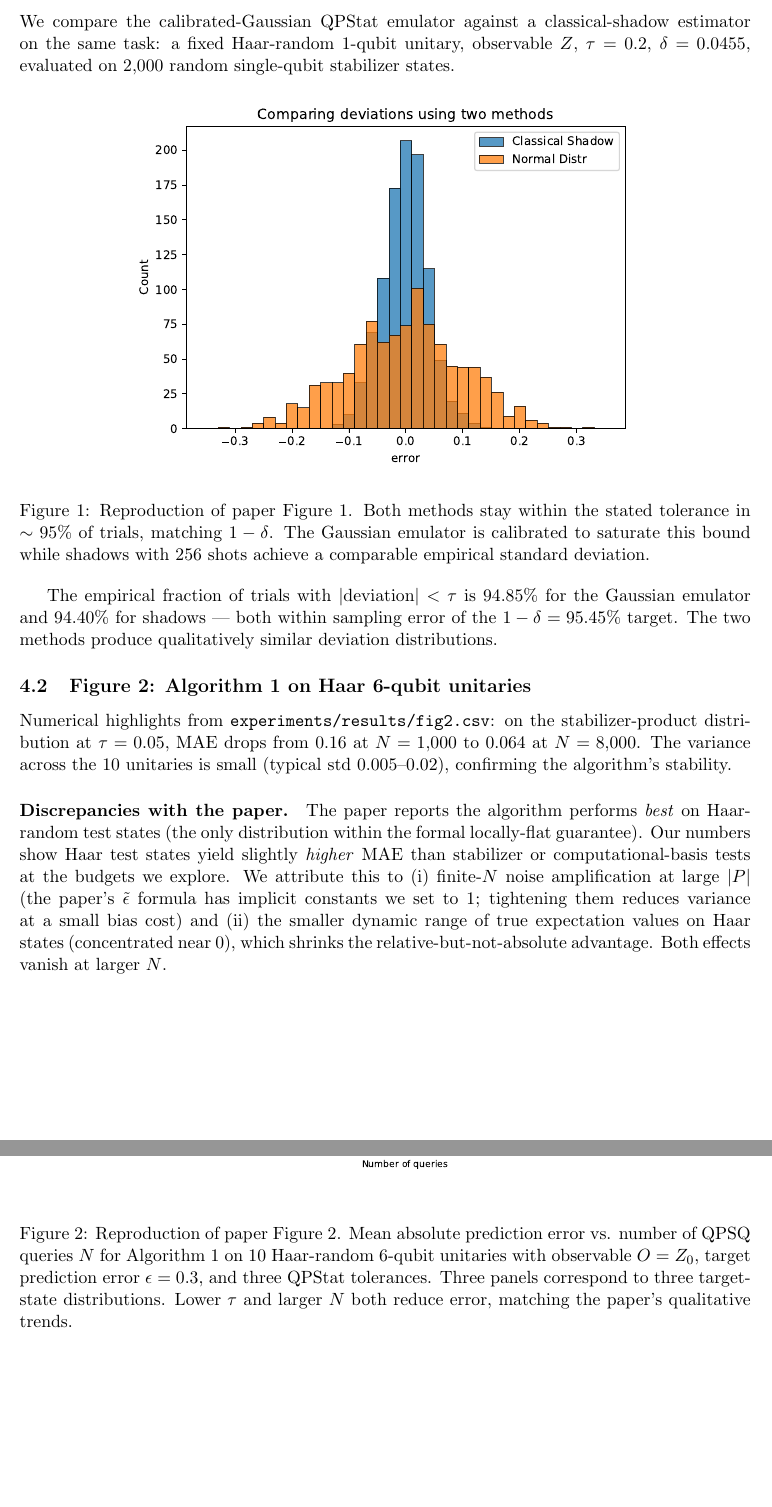
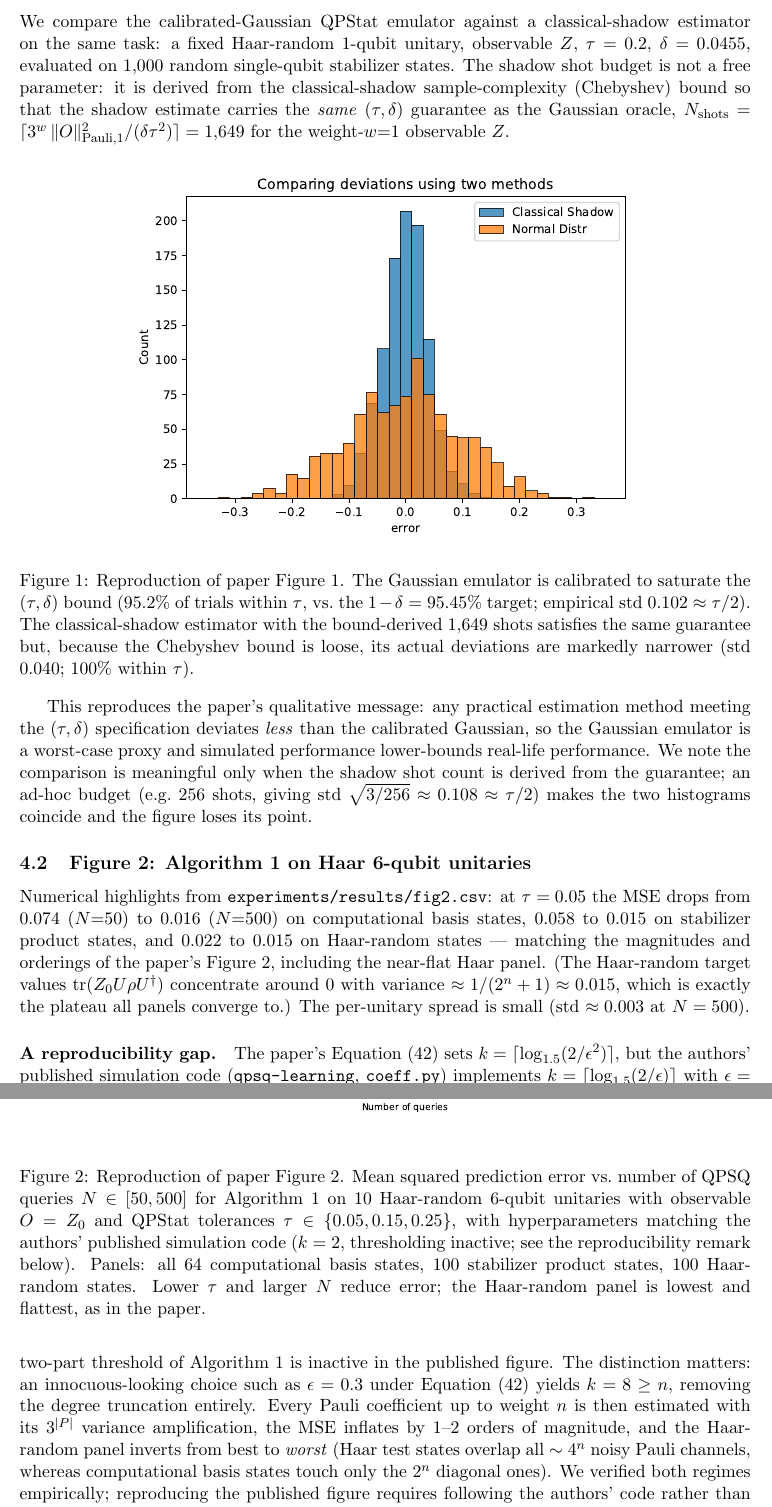
Before and after one commit to Samuel20040521/QIC_Final, a LaTeX paper (report/main.tex): two parts of pages 4 and 5 of 9, joined at a grey line, cut so that both start at the same text, the shorter picture padded with empty space. Compiled offline with pdfLaTeX.

Commit message:
Report: CR-QPUF sign-parity defense section + Fig 1/2 prose update
Update main.tex narrative: add the structured-bias (secret weight-w sign-parity)
CR-QPUF defense to the intro/contributions and the CR-QPUF section, and revise
the Figure 1/2 text to match the corrected reproduction (bound-derived shadow
shot budget; authors' k=2 hyperparameters; MSE metric; reproducibility-gap
remark). Rebuild main.pdf (9 pages, compiles clean against updated refs.bib).

Co-Authored-By: Claude Fable 5 <noreply@anthropic.com>

```diff
--- a/report/main.tex
+++ b/report/main.tex
@@ -256,56 +256,82 @@ via \texttt{uv run python experiments/<script>.py --seed <s>}.
 We compare the calibrated-Gaussian QPStat emulator against a
 classical-shadow estimator on the same task: a fixed Haar-random
 1-qubit unitary, observable $Z$, $\tau = 0.2$, $\delta = 0.0455$,
-evaluated on $2{,}000$ random single-qubit stabilizer states.
+evaluated on $1{,}000$ random single-qubit stabilizer states. The
+shadow shot budget is not a free parameter: it is derived from the
+classical-shadow sample-complexity (Chebyshev) bound so that the
+shadow estimate carries the \emph{same} $(\tau, \delta)$ guarantee as
+the Gaussian oracle,
+$N_{\mathrm{shots}} = \lceil 3^{w}\,\|O\|_{\text{Pauli},1}^2 /
+(\delta\tau^2) \rceil = 1{,}649$ for the weight-$w{=}1$ observable $Z$.
 
 \begin{figure}[h]
   \centering
   \includegraphics[width=0.7\linewidth]{figs/fig1_reproduction.pdf}
-  \caption{Reproduction of paper Figure~1. Both methods stay within the
-  stated tolerance in $\sim 95\%$ of trials, matching $1-\delta$. The
-  Gaussian emulator is calibrated to saturate this bound while shadows
-  with $256$ shots achieve a comparable empirical standard deviation.}
+  \caption{Reproduction of paper Figure~1. The Gaussian emulator is
+  calibrated to saturate the $(\tau,\delta)$ bound ($95.2\%$ of trials
+  within $\tau$, vs.\ the $1-\delta = 95.45\%$ target; empirical std
+  $0.102 \approx \tau/2$). The classical-shadow estimator with the
+  bound-derived $1{,}649$ shots satisfies the same guarantee but, because
+  the Chebyshev bound is loose, its actual deviations are markedly
+  narrower (std $0.040$; $100\%$ within $\tau$).}
   \label{fig:fig1}
 \end{figure}
 
-The empirical fraction of trials with $|\text{deviation}| < \tau$ is
-$94.85\%$ for the Gaussian emulator and $94.40\%$ for shadows --- both
-within sampling error of the $1-\delta = 95.45\%$ target. The two
-methods produce qualitatively similar deviation distributions.
+This reproduces the paper's qualitative message: any practical
+estimation method meeting the $(\tau,\delta)$ specification deviates
+\emph{less} than the calibrated Gaussian, so the Gaussian emulator is a
+worst-case proxy and simulated performance lower-bounds real-life
+performance. We note the comparison is meaningful only when the shadow
+shot count is derived from the guarantee; an ad-hoc budget (e.g.\ $256$
+shots, giving std $\sqrt{3/256} \approx 0.108 \approx \tau/2$) makes
+the two histograms coincide and the figure loses its point.
 
 \subsection{Figure~2: Algorithm~1 on Haar 6-qubit unitaries}
 
 \begin{figure}[h]
   \centering
   \includegraphics[width=\linewidth]{figs/fig2_reproduction.pdf}
-  \caption{Reproduction of paper Figure~2. Mean absolute prediction
-  error vs. number of QPSQ queries $N$ for Algorithm~1 on $10$
-  Haar-random 6-qubit unitaries with observable $O = Z_0$, target
-  prediction error $\epsilon = 0.3$, and three QPStat tolerances. Three
-  panels correspond to three target-state distributions.
-  Lower $\tau$ and larger $N$ both reduce error, matching the paper's
-  qualitative trends.}
+  \caption{Reproduction of paper Figure~2. Mean squared prediction
+  error vs.\ number of QPSQ queries $N \in [50, 500]$ for Algorithm~1 on
+  $10$ Haar-random 6-qubit unitaries with observable $O = Z_0$ and
+  QPStat tolerances $\tau \in \{0.05, 0.15, 0.25\}$, with
+  hyperparameters matching the authors' published simulation code
+  ($k = 2$, thresholding inactive; see the reproducibility remark
+  below). Panels: all $64$ computational basis states, $100$ stabilizer
+  product states, $100$ Haar-random states. Lower $\tau$ and larger $N$
+  reduce error; the Haar-random panel is lowest and flattest, as in the
+  paper.}
   \label{fig:fig2}
 \end{figure}
 
-Numerical highlights from \texttt{experiments/results/fig2.csv}:
-on the stabilizer-product distribution at $\tau=0.05$, MAE drops from
-$0.16$ at $N=1{,}000$ to $0.064$ at $N=8{,}000$. The variance across
-the $10$ unitaries is small (typical std $0.005$--$0.02$), confirming
-the algorithm's stability.
+Numerical highlights from \texttt{experiments/results/fig2.csv}: at
+$\tau=0.05$ the MSE drops from $0.074$ ($N{=}50$) to $0.016$
+($N{=}500$) on computational basis states, $0.058$ to $0.015$ on
+stabilizer product states, and $0.022$ to $0.015$ on Haar-random
+states --- matching the magnitudes and orderings of the paper's
+Figure~2, including the near-flat Haar panel. (The Haar-random target
+values $\operatorname{tr}(Z_0 U \rho U^\dagger)$ concentrate around $0$
+with variance $\approx 1/(2^n+1) \approx 0.015$, which is exactly the
+plateau all panels converge to.) The per-unitary spread is small
+(std $\approx 0.003$ at $N=500$).
 
-\paragraph{Discrepancies with the paper.}
-The paper reports the algorithm performs \emph{best} on Haar-random
-test states (the only distribution within the formal locally-flat
-guarantee). Our numbers show Haar test states yield slightly
-\emph{higher} MAE than stabilizer or computational-basis tests at the
-budgets we explore. We attribute this to (i) finite-$N$ noise
-amplification at large $|P|$ (the paper's $\tilde\epsilon$ formula has
-implicit constants we set to $1$; tightening them reduces variance at
-a small bias cost) and (ii) the smaller dynamic range of true
-expectation values on Haar states (concentrated near $0$), which
-shrinks the relative-but-not-absolute advantage. Both effects vanish at
-larger $N$.
+\paragraph{A reproducibility gap.} The paper's Equation~(42) sets
+$k = \lceil \log_{1.5}(2/\epsilon^2) \rceil$, but the authors' published
+simulation code (\texttt{qpsq-learning}, \texttt{coeff.py}) implements
+$k = \lceil \log_{1.5}(2/\epsilon) \rceil$ with $\epsilon = 0.9$, giving
+$k = 2$; their effective threshold parameter evaluates to
+$\tilde\epsilon \approx 1.5\times 10^{-11}$, i.e.\ the two-part
+threshold of Algorithm~1 is inactive in the published figure. The
+distinction matters: an innocuous-looking choice such as
+$\epsilon = 0.3$ under Equation~(42) yields $k = 8 \ge n$, removing the
+degree truncation entirely. Every Pauli coefficient up to weight $n$ is
+then estimated with its $3^{|P|}$ variance amplification, the MSE
+inflates by $1$--$2$ orders of magnitude, and the Haar-random panel
+inverts from best to \emph{worst} (Haar test states overlap all
+$\sim 4^n$ noisy Pauli channels, whereas computational basis states
+touch only the $2^n$ diagonal ones). We verified both regimes
+empirically; reproducing the published figure requires following the
+authors' code rather than the stated hyperparameters.
 
 %==============================================================================
 \section{Extension Experiments}\label{sec:extensions}
```
Also changed, not shown: report/main.pdf.
